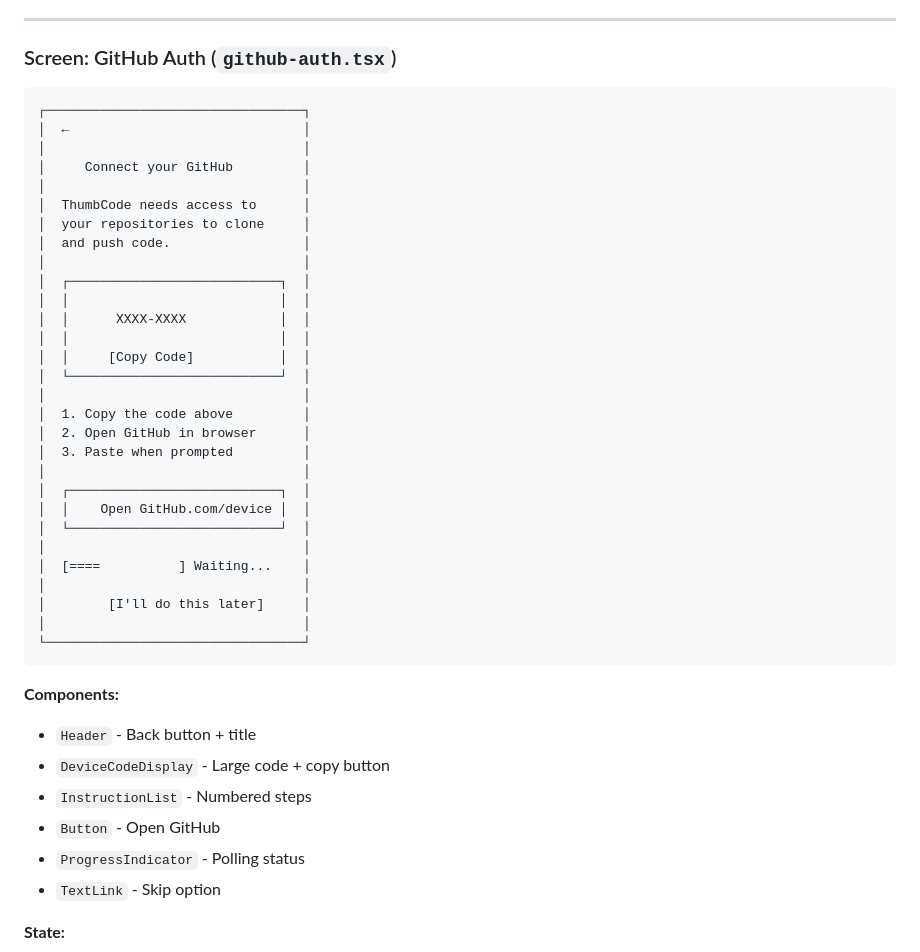
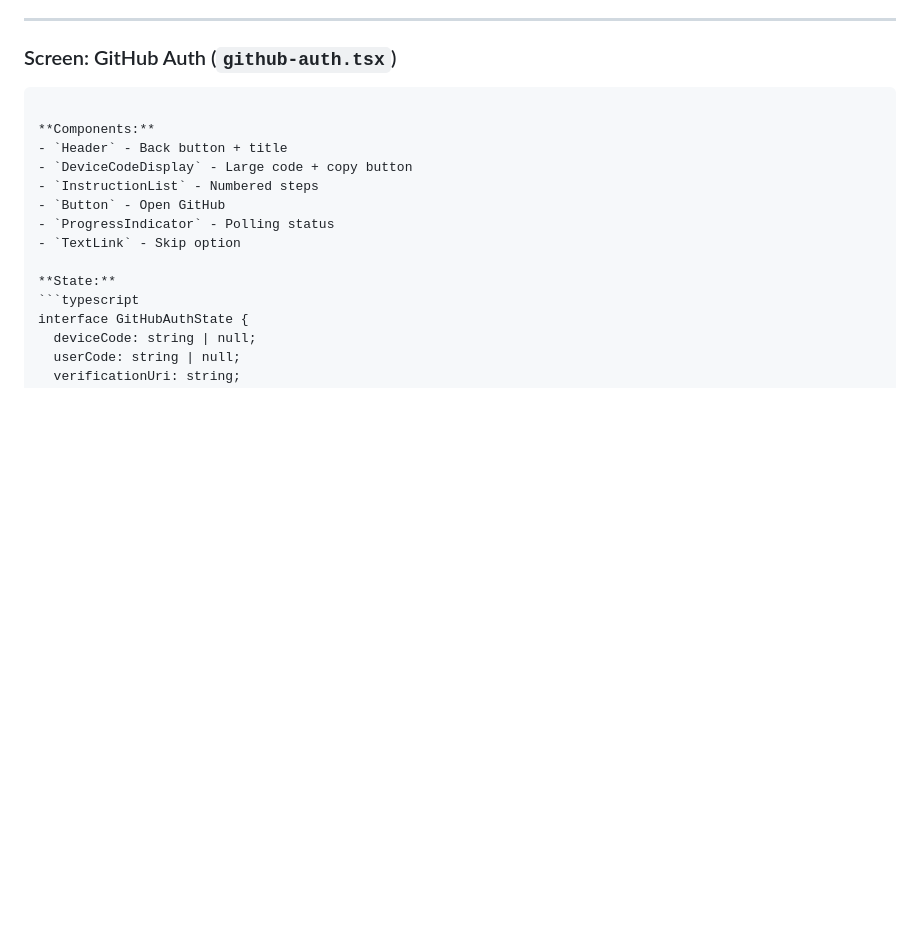
Before and after one commit to agentic-dev-library/thumbcode, a Markdown page: ONBOARDING.md, the part around the change. Drawn GitHub-style; blank space fills up the shorter version.

Commit message:
Update ONBOARDING.md
Co-authored-by: coderabbitai[bot] <136622811+coderabbitai[bot]@users.noreply.github.com>

````diff
--- a/ONBOARDING.md
+++ b/ONBOARDING.md
@@ -124,36 +124,6 @@ The onboarding flow guides new users through initial setup: GitHub authenticatio
 
 ### Screen: GitHub Auth (`github-auth.tsx`)
 
-```
-┌─────────────────────────────────┐
-│  ←                              │
-│                                 │
-│     Connect your GitHub         │
-│                                 │
-│  ThumbCode needs access to      │
-│  your repositories to clone     │
-│  and push code.                 │
-│                                 │
-│  ┌───────────────────────────┐  │
-│  │                           │  │
-│  │      XXXX-XXXX            │  │
-│  │                           │  │
-│  │     [Copy Code]           │  │
-│  └───────────────────────────┘  │
-│                                 │
-│  1. Copy the code above         │
-│  2. Open GitHub in browser      │
-│  3. Paste when prompted         │
-│                                 │
-│  ┌───────────────────────────┐  │
-│  │    Open GitHub.com/device │  │
-│  └───────────────────────────┘  │
-│                                 │
-│  [====          ] Waiting...    │
-│                                 │
-│        [I'll do this later]     │
-│                                 │
-└─────────────────────────────────┘
 ```
 
 **Components:**
````
